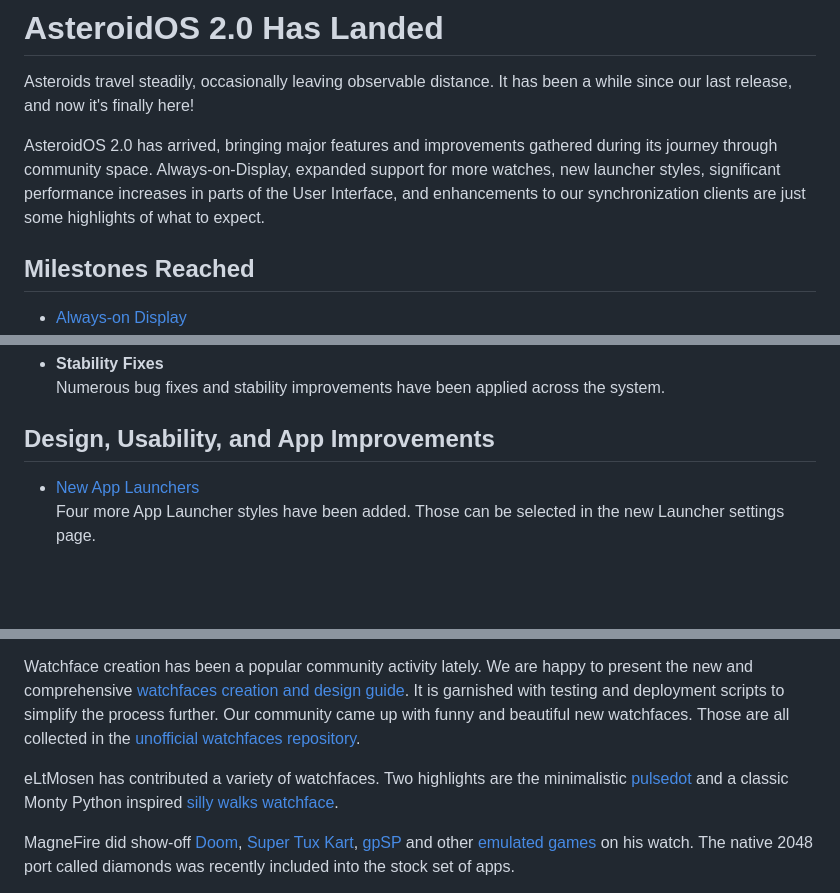
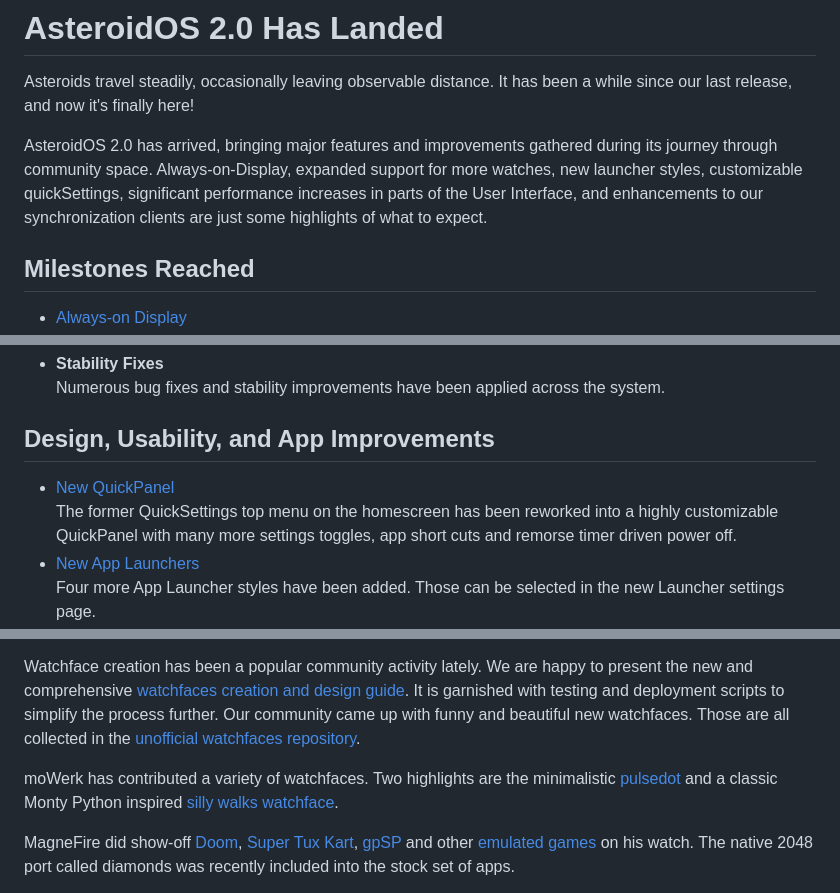
Before and after one commit to AsteroidOS/asteroidos.org, a Markdown page: pages/news/2-0-release.md, 3 parts joined by grey strips. Rendered like a GitHub page; blank space fills up the shorter version.

Commit message:
Add quickPanel mention and rename eLtMosen
Add QuickPanel description and rename eLtMosen to moWerk.

```diff
--- a/pages/news/2-0-release.md
+++ b/pages/news/2-0-release.md
@@ -19,7 +19,7 @@ author: AsteroidOS Team
 
 Asteroids travel steadily, occasionally leaving observable distance. It has been a while since our last release, and now it's finally here!
 
-AsteroidOS 2.0 has arrived, bringing major features and improvements gathered during its journey through community space. Always-on-Display, expanded support for more watches, new launcher styles, significant performance increases in parts of the User Interface, and enhancements to our synchronization clients are just some highlights of what to expect.
+AsteroidOS 2.0 has arrived, bringing major features and improvements gathered during its journey through community space. Always-on-Display, expanded support for more watches, new launcher styles, customizable quickSettings, significant performance increases in parts of the User Interface, and enhancements to our synchronization clients are just some highlights of what to expect.
 
 ## Milestones Reached
 
@@ -45,6 +45,8 @@ AsteroidOS 2.0 has arrived, bringing major features and improvements gathered du
 
 ## Design, Usability, and App Improvements
 
+   * [New QuickPanel](https://github.com/AsteroidOS/asteroid-launcher/pull/180)
+The former QuickSettings top menu on the homescreen has been reworked into a highly customizable QuickPanel with many more settings toggles, app short cuts and remorse timer driven power off.
    * [New App Launchers](https://github.com/AsteroidOS/asteroid-settings/pull/35)
 Four more App Launcher styles have been added. Those can be selected in the new Launcher settings page.
    * [Enhanced Wallpaper](https://github.com/AsteroidOS/asteroid-settings/pull/39) and [Watchface gallery](https://github.com/AsteroidOS/asteroid-settings/pull/40)
@@ -133,7 +135,7 @@ Over the years, the AsteroidOS community has expanded its reach, with community
 Watchface creation has been a popular community activity lately. We are happy to present the new and comprehensive [watchfaces creation and design guide](https://asteroidos.org/wiki/watchfaces-creation/). It is garnished with testing and deployment scripts to simplify the process further.
 Our community came up with funny and beautiful new watchfaces. Those are all collected in the [unofficial watchfaces repository](https://github.com/AsteroidOS/unofficial-watchfaces).
 
-eLtMosen has contributed a variety of watchfaces. Two highlights are the minimalistic [pulsedot](https://youtu.be/cXeWRX6N6Sg) and a classic Monty Python inspired [silly walks watchface](https://twitter.com/eLtMosen/status/1403642123338014722).
+moWerk has contributed a variety of watchfaces. Two highlights are the minimalistic [pulsedot](https://youtu.be/cXeWRX6N6Sg) and a classic Monty Python inspired [silly walks watchface](https://twitter.com/eLtMosen/status/1403642123338014722).
 
 MagneFire did show-off [Doom](https://twitter.com/MagneFire_/status/1230159641004445696), [Super Tux Kart](https://fosstodon.org/@MagneFire/107105850296484856), [gpSP](https://twitter.com/MagneFire_/status/1220789841673236485) and other [emulated games](https://twitter.com/MagneFire_/status/1353443545831510016) on his watch. The native 2048 port called diamonds was recently included into the stock set of apps.
 
```
Also changed, not shown: other parts of pages/news/2-0-release.md (+2 -2 lines).
